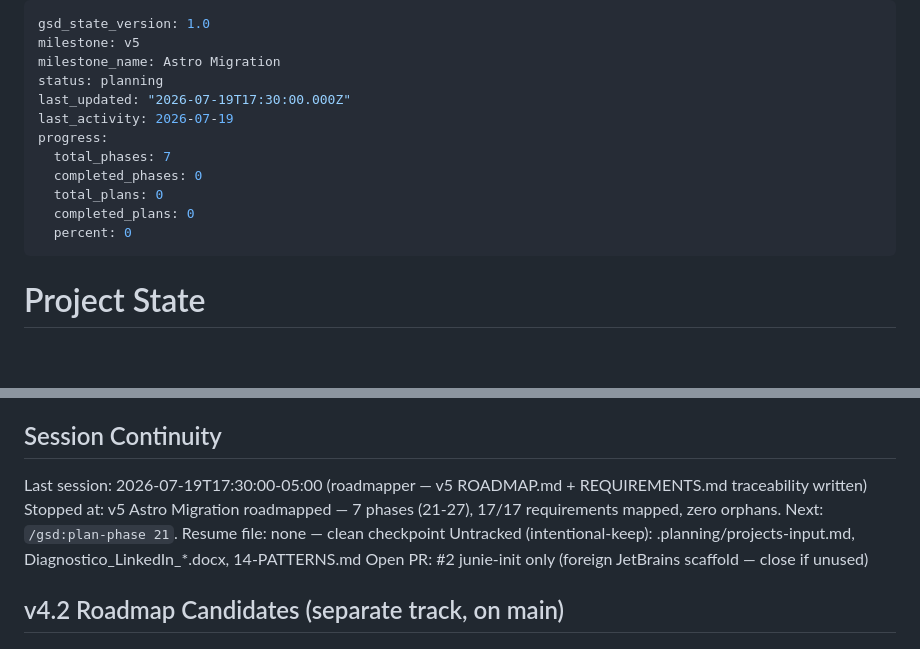
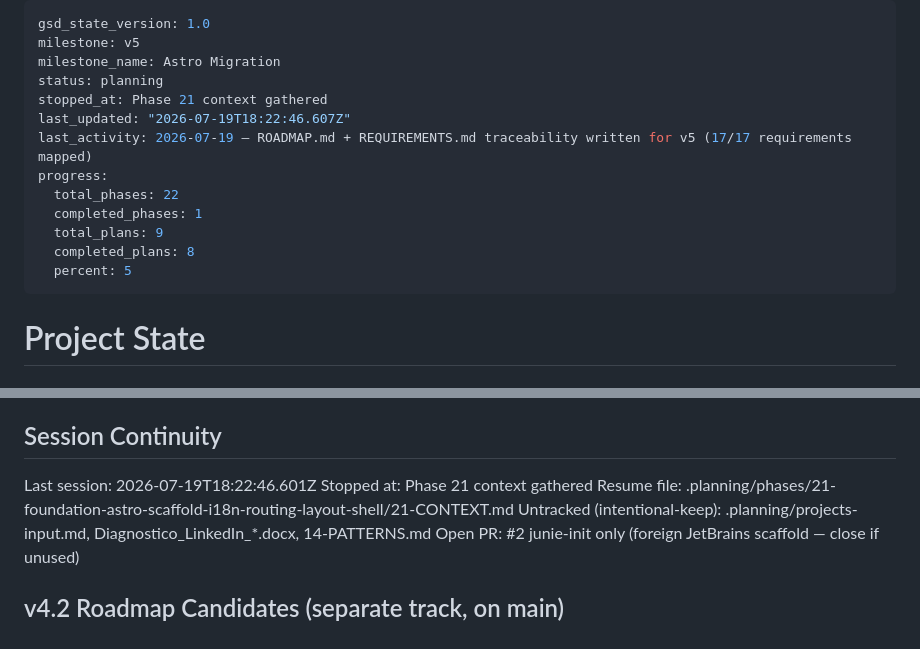
Before and after one commit to andresmontoyat/andresmontoyatco, a Markdown page: .planning/STATE.md, 2 parts joined by grey strips. Drawn GitHub-style; blank space fills up the shorter version.

Commit message:
docs(state): record phase 21 context session

```diff
--- a/.planning/STATE.md
+++ b/.planning/STATE.md
@@ -3,14 +3,15 @@ gsd_state_version: 1.0
 milestone: v5
 milestone_name: Astro Migration
 status: planning
-last_updated: "2026-07-19T17:30:00.000Z"
-last_activity: 2026-07-19
+stopped_at: Phase 21 context gathered
+last_updated: "2026-07-19T18:22:46.607Z"
+last_activity: 2026-07-19 — ROADMAP.md + REQUIREMENTS.md traceability written for v5 (17/17 requirements mapped)
 progress:
-  total_phases: 7
-  completed_phases: 0
-  total_plans: 0
-  completed_plans: 0
-  percent: 0
+  total_phases: 22
+  completed_phases: 1
+  total_plans: 9
+  completed_plans: 8
+  percent: 5
 ---
 
 # Project State
@@ -190,9 +191,9 @@ Root cause closed: React SPA hydration was blocking the LCP critical path. Hero
 
 ## Session Continuity
 
-Last session: 2026-07-19T17:30:00-05:00 (roadmapper — v5 ROADMAP.md + REQUIREMENTS.md traceability written)
-Stopped at: v5 Astro Migration roadmapped — 7 phases (21-27), 17/17 requirements mapped, zero orphans. Next: `/gsd:plan-phase 21`.
-Resume file: none — clean checkpoint
+Last session: 2026-07-19T18:22:46.601Z
+Stopped at: Phase 21 context gathered
+Resume file: .planning/phases/21-foundation-astro-scaffold-i18n-routing-layout-shell/21-CONTEXT.md
 Untracked (intentional-keep): .planning/projects-input.md, Diagnostico_LinkedIn_*.docx, 14-PATTERNS.md
 Open PR: #2 junie-init only (foreign JetBrains scaffold — close if unused)
 
```
